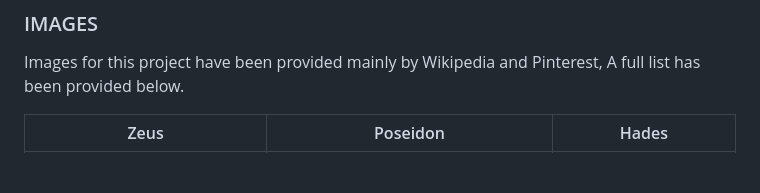
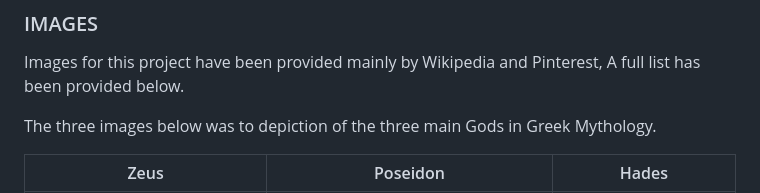
Before and after one commit to manni8436/Legend-of-the-Greek-Gods, a Markdown page: README.md, the part around one of its changes. GitHub-like rendering; blank space fills up the shorter version.

```diff
--- a/README.md
+++ b/README.md
@@ -261,6 +261,8 @@ I have tested my website on both desktop and mobile, Overall I am pleased with t
 
 Images for this project have been provided mainly by Wikipedia and Pinterest, A full list has been provided below.
 
+The three images below was to depiction of the three main Gods in Greek Mythology.
+
 |  Zeus    | Poseidon | Hades |
 | :------: | :------: | :----:|
 | [![Zeus](/assets/images/zeusstatue.jpg)](https://en.wikipedia.org/wiki/Zeus) |  [![Poseidon](/assets/images/poseidonstatue.jpg)](https://en.wikipedia.org/wiki/Poseidon) | [![Hades](/assets/images/hadesstatue.jpg)](https://en.wikipedia.org/wiki/Hades) |
```
Also changed, not shown: other parts of README.md (+3 -3 lines).
